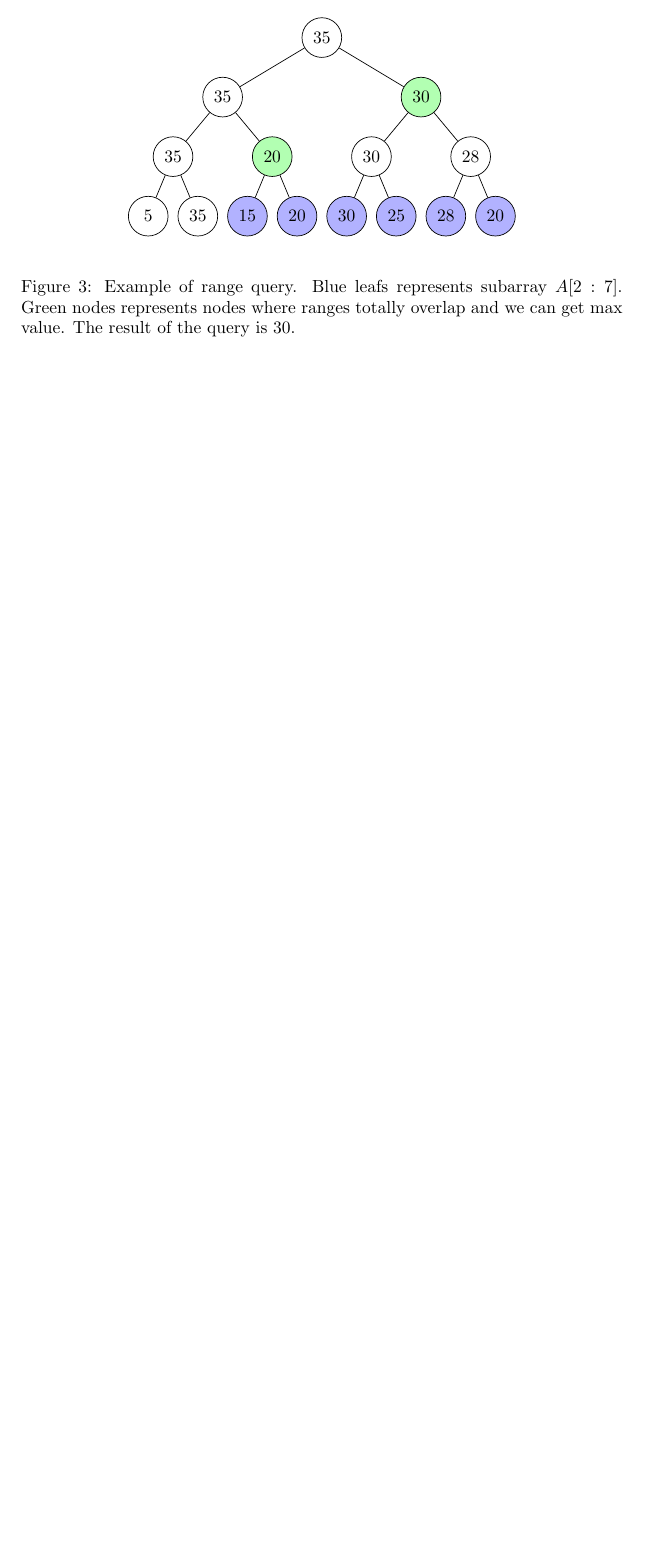
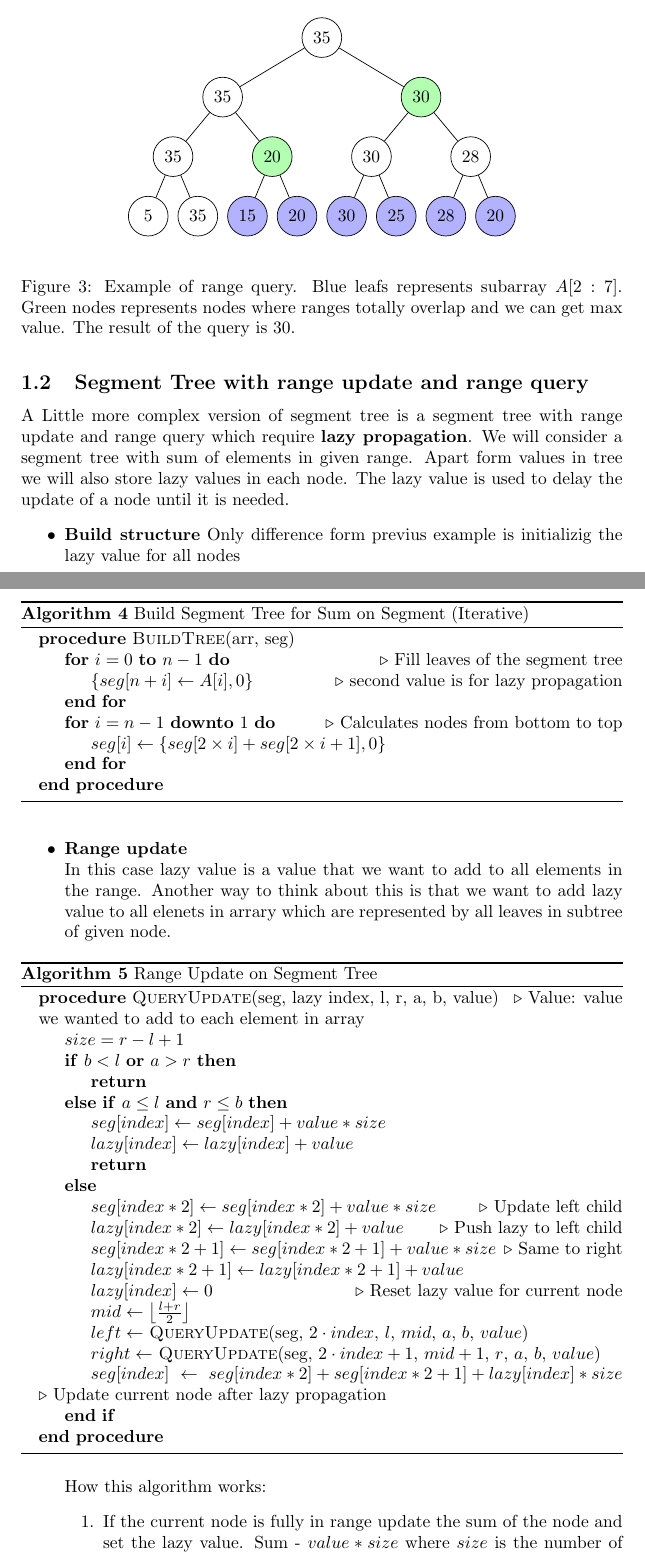
Before and after one commit to piotru-ulo/segment-trees-in-algorithmic-problems, a LaTeX paper (segmet-trees.tex, which reads pseudo-codes/range-update.tex, pseudo-codes/seg-tree-build-2.tex): part of page 4 of 4 before the commit and two parts of pages 4 and 5 of 8 after it, the two joined at a grey line, cut so that both start at the same text, the shorter picture padded with empty space. Compiled offline with pdfLaTeX.

Commit message:
commit 4

```diff
--- /dev/null
+++ b/pseudo-codes/range-update.tex
@@ -0,0 +1,25 @@
+\begin{algorithm}
+    \caption{Range Update on Segment Tree }
+    \begin{algorithmic}
+        \Procedure{QueryUpdate}{seg, lazy index, l, r, a, b, value} \Comment{Value: value we wanted to add to each element in array}
+            \State $size = r - l + 1$
+            \If{$b < l$ \textbf{or} $a > r$}
+                \State \Return
+            \ElsIf{$a \leq l$ \textbf{and} $r \leq b$}
+                \State $seg[index] \gets {seg[index] + value*size}$
+                \State $lazy[index] \gets {lazy[index] + value}$
+                \State \Return
+            \Else
+                \State $seg[index*2] \gets {seg[index*2] + value*size}$ \Comment{Update left child}
+                \State $lazy[index*2] \gets {lazy[index*2] + value}$ \Comment{Push lazy to left child}
+                \State $seg[index*2+1] \gets {seg[index*2+1] + value*size}$ \Comment{Same to right}
+                \State $lazy[index*2+1] \gets {lazy[index*2+1] + value}$
+                \State $lazy[index] \gets {0}$ \Comment{Reset lazy value for current node}
+                \State $mid \gets \left\lfloor \frac{l + r}{2} \right\rfloor$
+                \State $left \gets$ \Call{QueryUpdate}{seg, $2 \cdot index$, $l$, $mid$, $a$, $b$, $value$}
+                \State $right \gets$ \Call{QueryUpdate}{seg, $2 \cdot index + 1$, $mid + 1$, $r$, $a$, $b$, $value$}
+                \State $seg[index] \gets {seg[index*2] + seg[index*2+1] + lazy[index]*size}$ \Comment{Update current node after lazy propagation}
+            \EndIf
+        \EndProcedure
+    \end{algorithmic}
+\end{algorithm}
--- /dev/null
+++ b/pseudo-codes/seg-tree-build-2.tex
@@ -0,0 +1,13 @@
+\begin{algorithm}
+    \caption{Build Segment Tree for Sum on Segment (Iterative)}
+    \begin{algorithmic}
+        \Procedure{BuildTree}{arr, seg}
+            \For{$i = 0$ \textbf{to} $n - 1$} \Comment{Fill leaves of the segment tree}
+                \State \{$seg[n + i] \gets A[i], 0\}$ \Comment{second value is for lazy propagation}
+            \EndFor
+            \For{$i = n - 1$ \textbf{downto} $1$} \Comment{Calculates nodes from bottom to top}
+                \State $seg[i] \gets \{seg[2 \times i] + seg[2 \times i + 1], 0\}$
+            \EndFor
+        \EndProcedure
+    \end{algorithmic}
+\end{algorithm}
--- a/segmet-trees.tex
+++ b/segmet-trees.tex
@@ -81,0 +84,22 @@ We want to be able to perform the following operations:
+\end{itemize}
+
+\subsection{Segment Tree with range update and range query}
+A Little more complex version of segment tree is a segment tree with range update and range query which require \textbf{lazy propagation}.
+We will consider a segment tree with sum of elements in given range.
+Apart form values in tree we will also store lazy values in each node.
+The lazy value is used to delay the update of a node until it is needed.
+\begin{itemize}
+    \item \textbf{Build structure}
+    Only difference form previus example is initializig the lazy value for all nodes \\
+    \input{pseudo-codes/seg-tree-build-2.tex}\\
+
+
+    \item \textbf{Range update} \\
+    In this case lazy value is a value that we want to add to all elements in the range.
+    Another way to think about this is that we want to add lazy value to all elenets in arrary
+    which are represented by all leaves in subtree of given node.
+    \input{pseudo-codes/range-update.tex} \\
+    How this algorithm works:
+    \begin{enumerate}
+        \item If the current node is fully in range update the sum of the node and set the lazy value. Sum - $value*size$ where $size$ is the number of array elements (leafs) in the range of this node, Lazy is equal to $value$, which we will later push down to child nodes.
+        \item If not fully in range push the lazy value down to the child nodes and update their sum and also reset the lazy value for the current node.
```
Also changed, not shown: pseudo-codes/range-query-2.tex (added, +25 -0 lines), structures/seg-tree-4.tex (added, +35 -0 lines), structures/seg-tree-5.tex (added, +35 -0 lines), segmet-trees.pdf, segmet-trees.tex (35 more changed lines), 1 other file.
